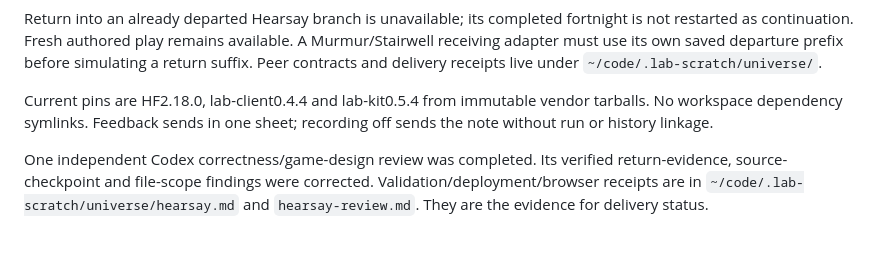
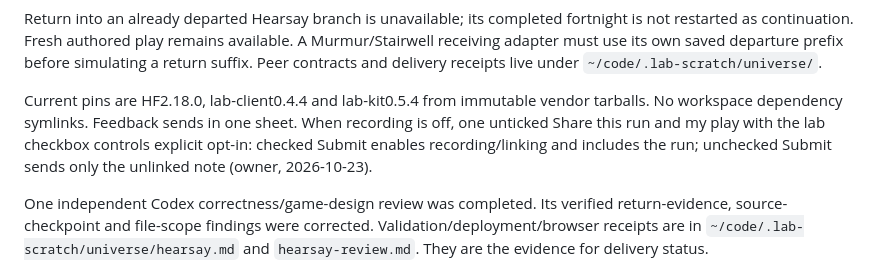
Before and after one commit to adam0white/hearsay, a Markdown page: HANDOFF.md, the part around the change. Rendered like a GitHub page; blank space fills up the shorter version.

Commit message:
Align current guidance with automatic recording linkage
Apply owner direction of 2026-10-23: recording links play across games, the menu has one explicit recording switch, and feedback opts in with one checkbox only when recording is off. Preserve note-only submission when unticked.

Co-Authored-By: Codex <noreply@openai.com>

```diff
--- a/HANDOFF.md
+++ b/HANDOFF.md
@@ -16,7 +16,7 @@ Dilan uses a dedicated delivery visitor. Her sister Aylin, colleague Ece and dep
 
 Return into an already departed Hearsay branch is unavailable; its completed fortnight is not restarted as continuation. Fresh authored play remains available. A Murmur/Stairwell receiving adapter must use its own saved departure prefix before simulating a return suffix. Peer contracts and delivery receipts live under `~/code/.lab-scratch/universe/`.
 
-Current pins are HF2.18.0, lab-client0.4.4 and lab-kit0.5.4 from immutable vendor tarballs. No workspace dependency symlinks. Feedback sends in one sheet; recording off sends the note without run or history linkage.
+Current pins are HF2.18.0, lab-client0.4.4 and lab-kit0.5.4 from immutable vendor tarballs. No workspace dependency symlinks. Feedback sends in one sheet. When recording is off, one unticked Share this run and my play with the lab checkbox controls explicit opt-in: checked Submit enables recording/linking and includes the run; unchecked Submit sends only the unlinked note (owner, 2026-10-23).
 
 One independent Codex correctness/game-design review was completed. Its verified return-evidence, source-checkpoint and file-scope findings were corrected. Validation/deployment/browser receipts are in `~/code/.lab-scratch/universe/hearsay.md` and `hearsay-review.md`. They are the evidence for delivery status.
 
```
